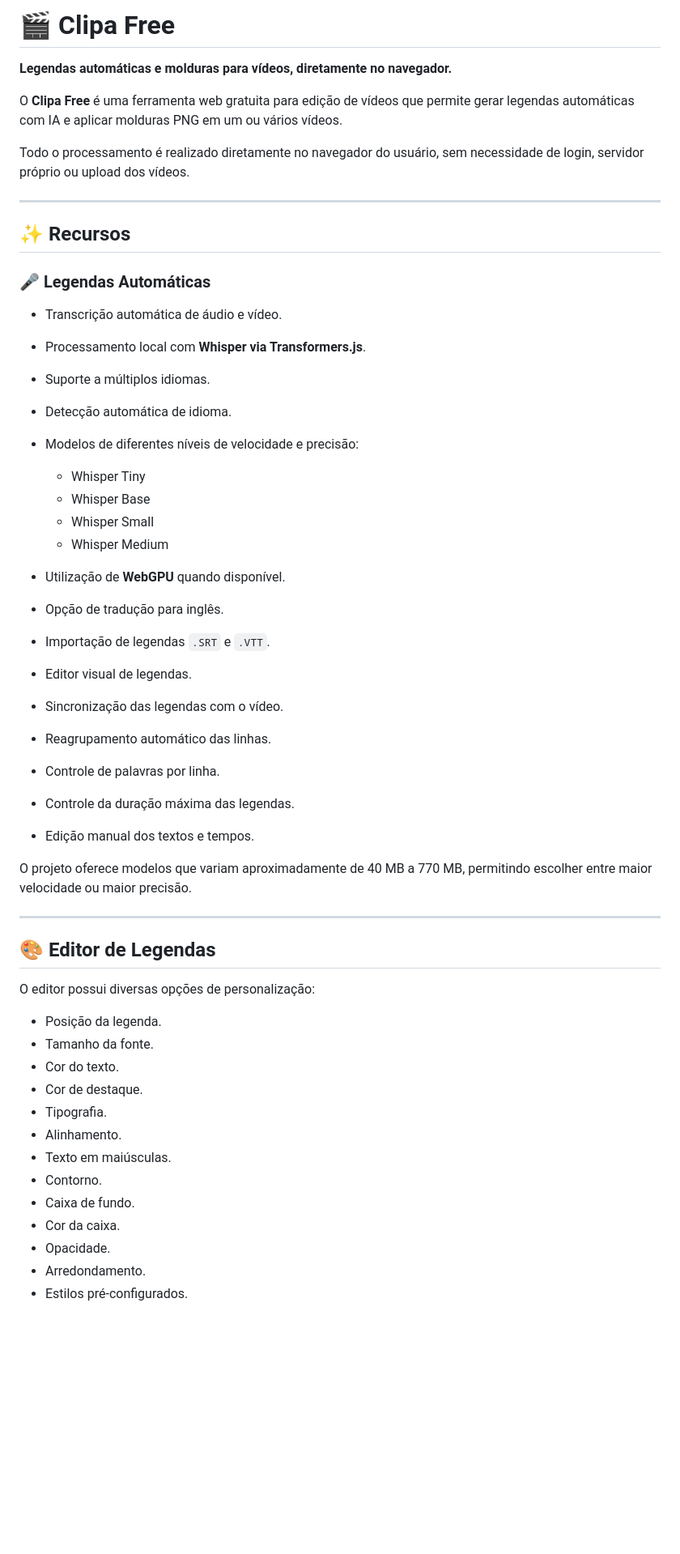
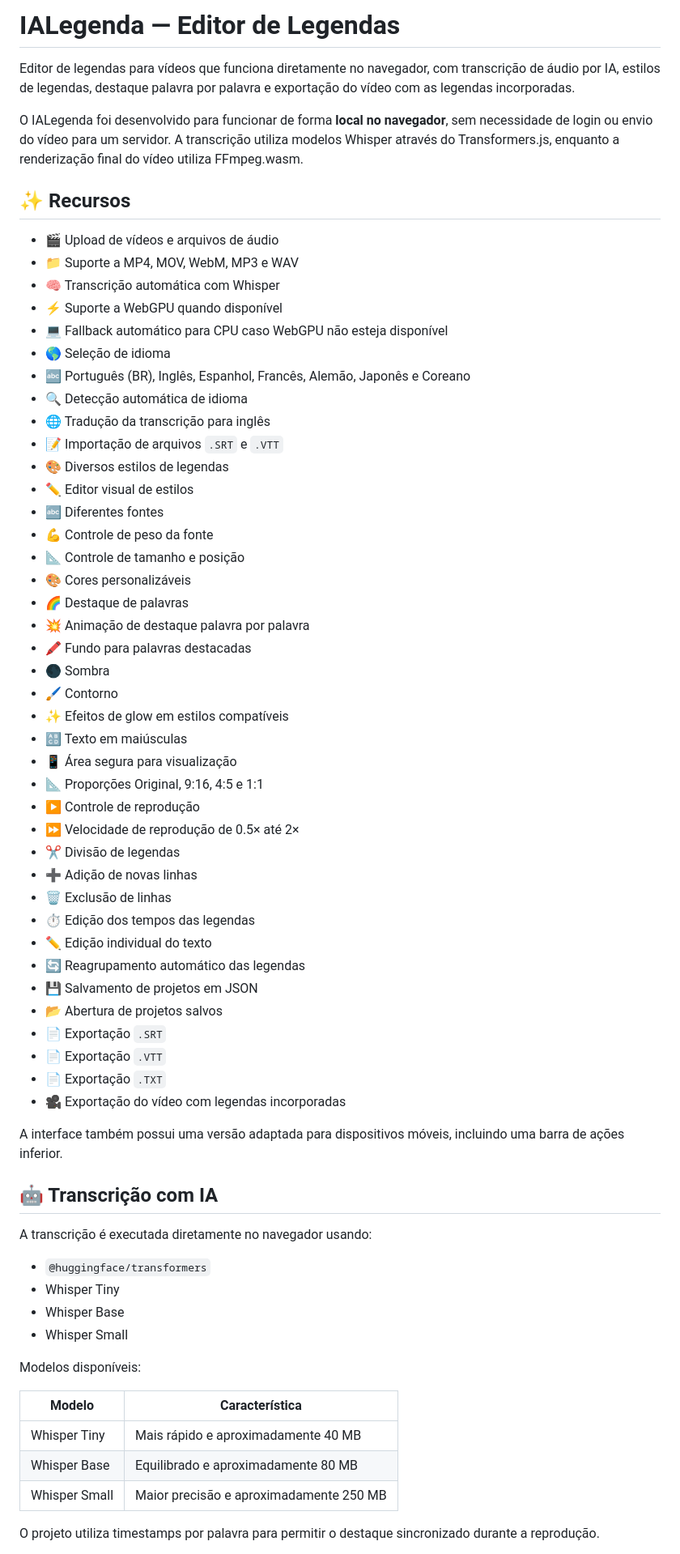
Before and after one commit to taldorafael/video-com-legenda-edicao-automatica, a Markdown page: README.md, the part around one of its changes. Shown at 81% size. Drawn GitHub-style; blank space fills up the shorter version.

```diff
--- a/README.md
+++ b/README.md
@@ -1,56 +1,69 @@
-# 🎬 Clipa Free
+# IALegenda — Editor de Legendas
 
-**Legendas automáticas e molduras para vídeos, diretamente no navegador.**
+Editor de legendas para vídeos que funciona diretamente no navegador, com transcrição de áudio por IA, estilos de legendas, destaque palavra por palavra e exportação do vídeo com as legendas incorporadas.
 
-O **Clipa Free** é uma ferramenta web gratuita para edição de vídeos que permite gerar legendas automáticas com IA e aplicar molduras PNG em um ou vários vídeos.
-
-Todo o processamento é realizado diretamente no navegador do usuário, sem necessidade de login, servidor próprio ou upload dos vídeos.
-
----
+O IALegenda foi desenvolvido para funcionar de forma **local no navegador**, sem necessidade de login ou envio do vídeo para um servidor. A transcrição utiliza modelos Whisper através do Transformers.js, enquanto a renderização final do vídeo utiliza FFmpeg.wasm.
 
 ## ✨ Recursos
 
-### 🎤 Legendas Automáticas
+* 🎬 Upload de vídeos e arquivos de áudio
+* 📁 Suporte a MP4, MOV, WebM, MP3 e WAV
+* 🧠 Transcrição automática com Whisper
+* ⚡ Suporte a WebGPU quando disponível
+* 💻 Fallback automático para CPU caso WebGPU não esteja disponível
+* 🌎 Seleção de idioma
+* 🔤 Português (BR), Inglês, Espanhol, Francês, Alemão, Japonês e Coreano
+* 🔍 Detecção automática de idioma
+* 🌐 Tradução da transcrição para inglês
+* 📝 Importação de arquivos `.SRT` e `.VTT`
+* 🎨 Diversos estilos de legendas
+* ✏️ Editor visual de estilos
+* 🔤 Diferentes fontes
+* 💪 Controle de peso da fonte
+* 📐 Controle de tamanho e posição
+* 🎨 Cores personalizáveis
+* 🌈 Destaque de palavras
+* 💥 Animação de destaque palavra por palavra
+* 🖍️ Fundo para palavras destacadas
+* 🌑 Sombra
+* 🖌️ Contorno
+* ✨ Efeitos de glow em estilos compatíveis
+* 🔠 Texto em maiúsculas
+* 📱 Área segura para visualização
+* 📐 Proporções Original, 9:16, 4:5 e 1:1
+* ▶️ Controle de reprodução
+* ⏩ Velocidade de reprodução de 0.5× até 2×
+* ✂️ Divisão de legendas
+* ➕ Adição de novas linhas
+* 🗑️ Exclusão de linhas
+* ⏱️ Edição dos tempos das legendas
+* ✏️ Edição individual do texto
+* 🔄 Reagrupamento automático das legendas
+* 💾 Salvamento de projetos em JSON
+* 📂 Abertura de projetos salvos
+* 📄 Exportação `.SRT`
+* 📄 Exportação `.VTT`
+* 📄 Exportação `.TXT`
+* 🎥 Exportação do vídeo com legendas incorporadas
 
-* Transcrição automática de áudio e vídeo.
-* Processamento local com **Whisper via Transformers.js**.
-* Suporte a múltiplos idiomas.
-* Detecção automática de idioma.
-* Modelos de diferentes níveis de velocidade e precisão:
+A interface também possui uma versão adaptada para dispositivos móveis, incluindo uma barra de ações inferior.
 
-  * Whisper Tiny
-  * Whisper Base
-  * Whisper Small
-  * Whisper Medium
-* Utilização de **WebGPU** quando disponível.
-* Opção de tradução para inglês.
-* Importação de legendas `.SRT` e `.VTT`.
-* Editor visual de legendas.
-* Sincronização das legendas com o vídeo.
-* Reagrupamento automático das linhas.
-* Controle de palavras por linha.
-* Controle da duração máxima das legendas.
-* Edição manual dos textos e tempos.
+## 🤖 Transcrição com IA
 
-O projeto oferece modelos que variam aproximadamente de 40 MB a 770 MB, permitindo escolher entre maior velocidade ou maior precisão.
+A transcrição é executada diretamente no navegador usando:
 
----
+* `@huggingface/transformers`
+* Whisper Tiny
+* Whisper Base
+* Whisper Small
 
-## 🎨 Editor de Legendas
+Modelos disponíveis:
 
-O editor possui diversas opções de personalização:
+| Modelo        | Característica                          |
+| ------------- | --------------------------------------- |
+| Whisper Tiny  | Mais rápido e aproximadamente 40 MB     |
+| Whisper Base  | Equilibrado e aproximadamente 80 MB     |
+| Whisper Small | Maior precisão e aproximadamente 250 MB |
 
-* Posição da legenda.
-* Tamanho da fonte.
-* Cor do texto.
-* Cor de destaque.
-* Tipografia.
-* Alinhamento.
-* Texto em maiúsculas.
-* Contorno.
-* Caixa de fundo.
-* Cor da caixa.
-* Opacidade.
-* Arredondamento.
-* Estilos pré-configurados.
+O projeto utiliza timestamps por palavra para permitir o destaque sincronizado durante a reprodução.
 
```
Also changed, not shown: other parts of README.md (+209 -308 lines).
